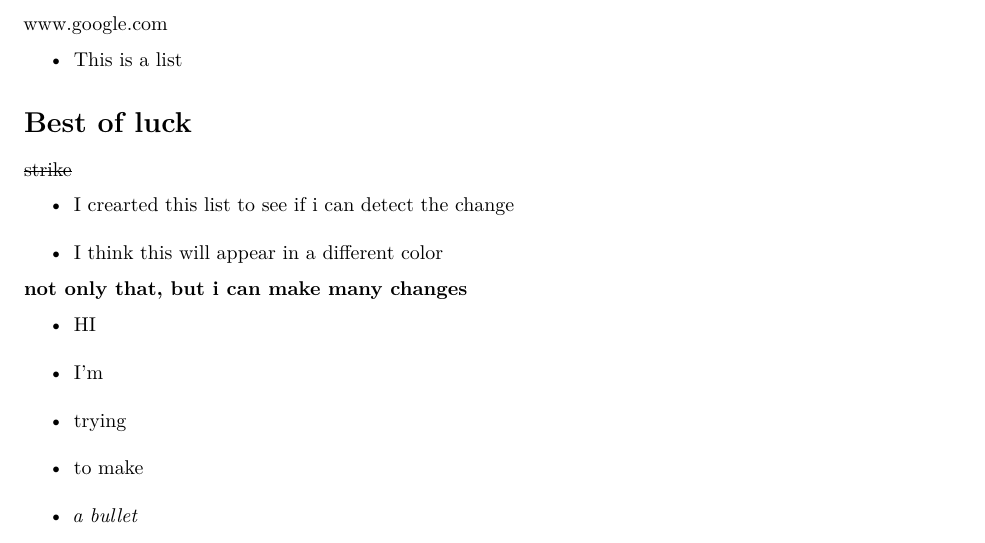
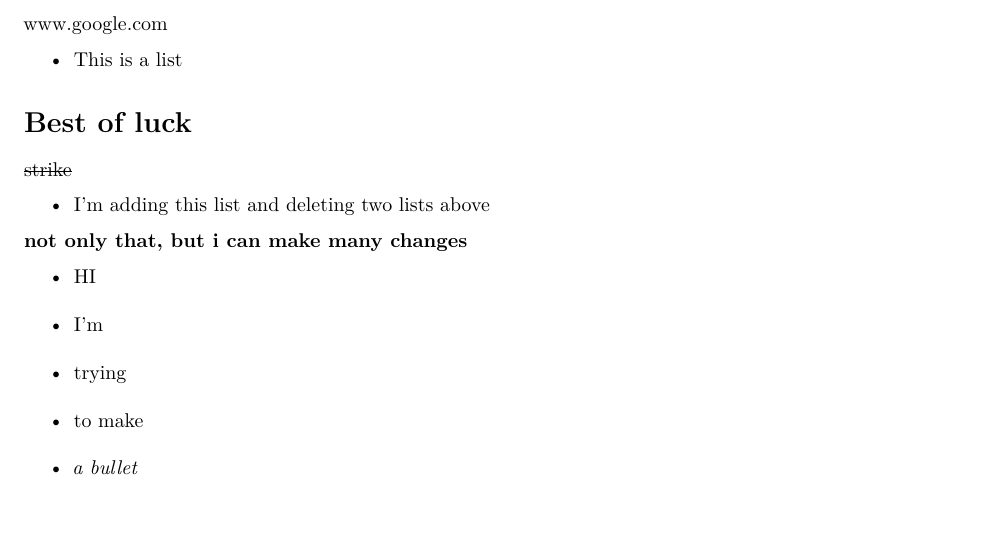
Before and after one commit to ibrahimsma/r-marckdown-try, an R Markdown document (Kint try.Rmd): part of page 1 of 2, cut so that both start at the same text. Rendered offline with R 4.5, knitr and Pandoc, then LaTeX, with nearby package versions.

Commit message:
detect a deletion

```diff
--- a/Kint try.Rmd
+++ b/Kint try.Rmd
@@ -39,8 +39,9 @@ www.google.com
 
 ~~strike~~
 
-- I crearted this list to see if i can detect the change
-- I think this will appear in a different color
+
+
+- I'm adding this list and deleting two lists above
 
 
 **not only that, but i can make many changes**
```
